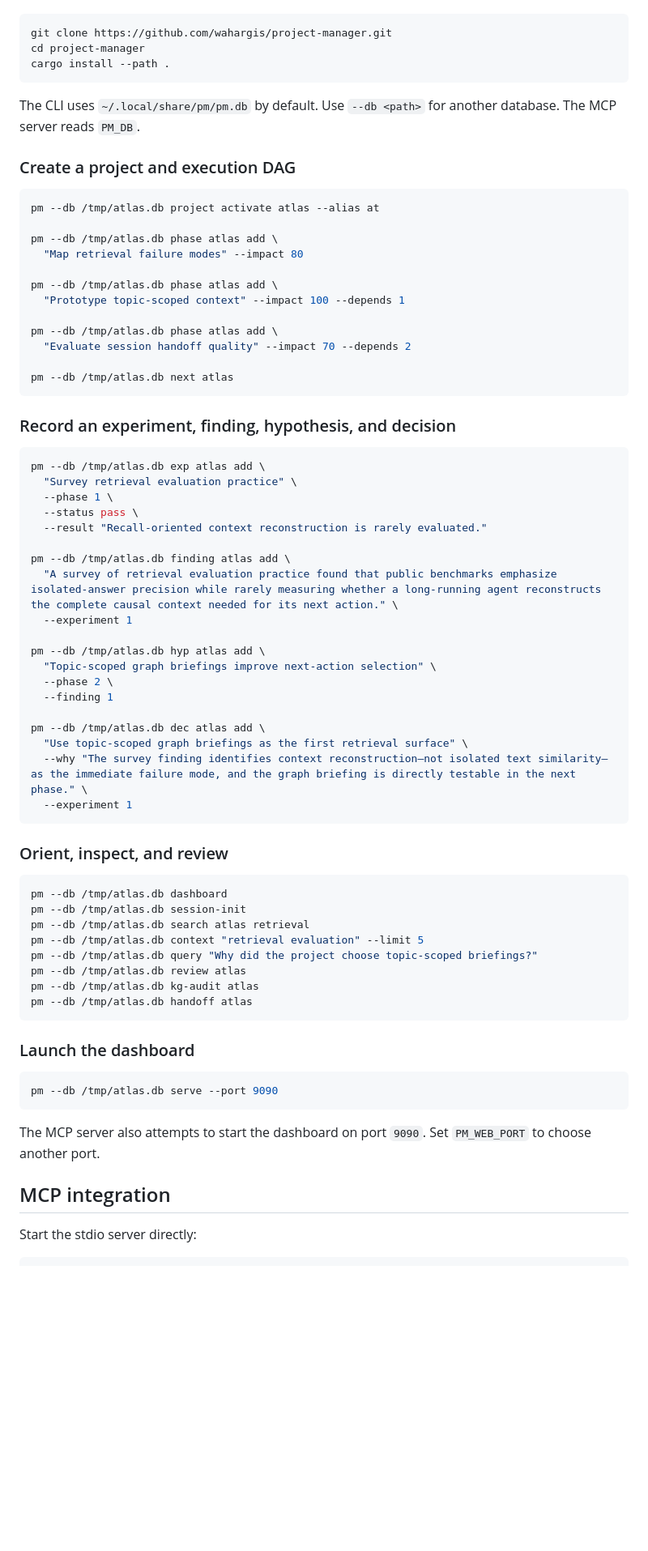
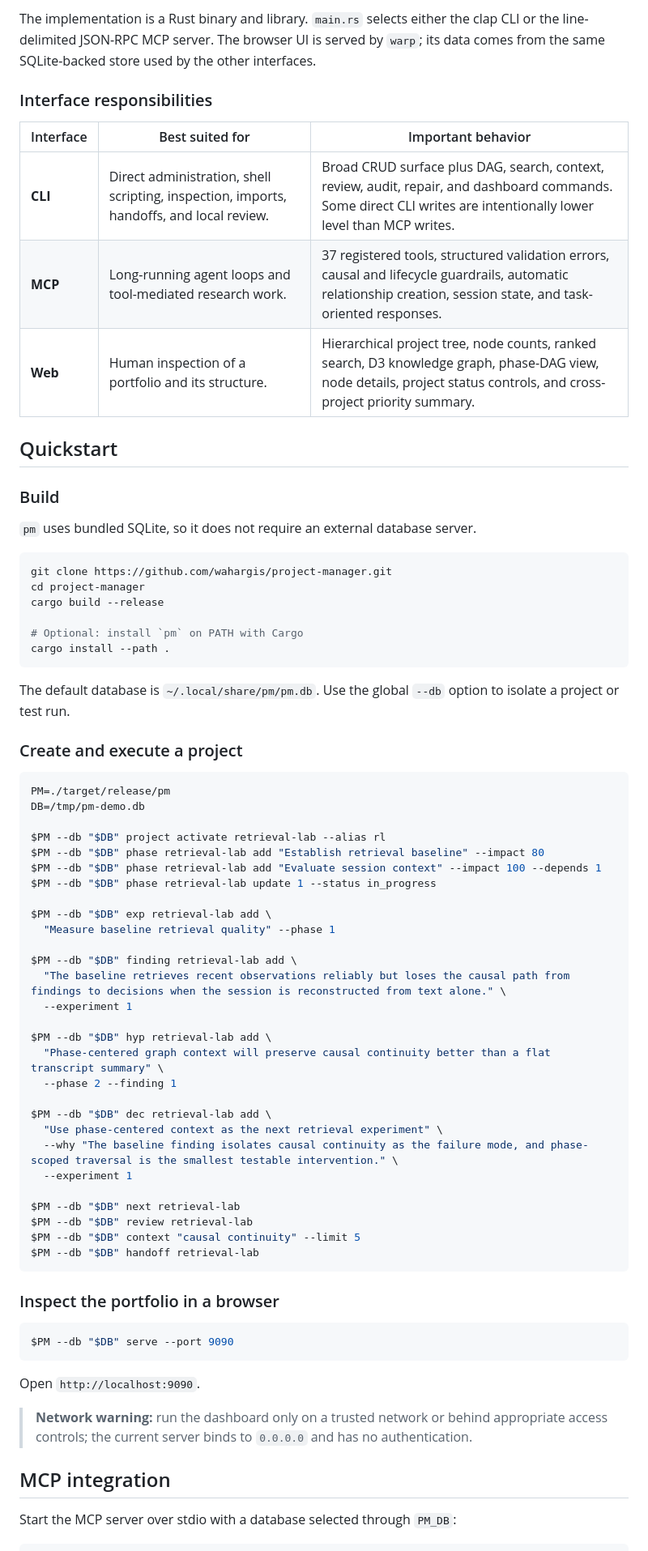
Before and after one commit to wahargis/project-manager, a Markdown page: README.md, the part around one of its changes. Shown at 81% size. Drawn GitHub-style; blank space fills up the shorter version.

Commit message:
docs: broaden README around the full research workflow

````diff
--- a/README.md
+++ b/README.md
@@ -194,76 +255,75 @@ A current Rust toolchain with Rust 2024 edition support is required.
+The implementation is a Rust binary and library. `main.rs` selects either the clap CLI or the line-delimited JSON-RPC MCP server. The browser UI is served by `warp`; its data comes from the same SQLite-backed store used by the other interfaces.
+
+### Interface responsibilities
+
+| Interface | Best suited for | Important behavior |
+|---|---|---|
+| **CLI** | Direct administration, shell scripting, inspection, imports, handoffs, and local review. | Broad CRUD surface plus DAG, search, context, review, audit, repair, and dashboard commands. Some direct CLI writes are intentionally lower level than MCP writes. |
+| **MCP** | Long-running agent loops and tool-mediated research work. | 37 registered tools, structured validation errors, causal and lifecycle guardrails, automatic relationship creation, session state, and task-oriented responses. |
+| **Web** | Human inspection of a portfolio and its structure. | Hierarchical project tree, node counts, ranked search, D3 knowledge graph, phase-DAG view, node details, project status controls, and cross-project priority summary. |
+
+## Quickstart
+
+### Build
+
+`pm` uses bundled SQLite, so it does not require an external database server.
 
 ```bash
 git clone https://github.com/wahargis/project-manager.git
 cd project-manager
+cargo build --release
+
+# Optional: install `pm` on PATH with Cargo
 cargo install --path .
 ```
 
-The CLI uses `~/.local/share/pm/pm.db` by default. Use `--db <path>` for another database. The MCP server reads `PM_DB`.
+The default database is `~/.local/share/pm/pm.db`. Use the global `--db` option to isolate a project or test run.
 
-### Create a project and execution DAG
+### Create and execute a project
 
 ```bash
-pm --db /tmp/atlas.db project activate atlas --alias at
+PM=./target/release/pm
+DB=/tmp/pm-demo.db
 
-pm --db /tmp/atlas.db phase atlas add \
-  "Map retrieval failure modes" --impact 80
+$PM --db "$DB" project activate retrieval-lab --alias rl
+$PM --db "$DB" phase retrieval-lab add "Establish retrieval baseline" --impact 80
+$PM --db "$DB" phase retrieval-lab add "Evaluate session context" --impact 100 --depends 1
+$PM --db "$DB" phase retrieval-lab update 1 --status in_progress
 
-pm --db /tmp/atlas.db phase atlas add \
-  "Prototype topic-scoped context" --impact 100 --depends 1
+$PM --db "$DB" exp retrieval-lab add \
+  "Measure baseline retrieval quality" --phase 1
 
-pm --db /tmp/atlas.db phase atlas add \
-  "Evaluate session handoff quality" --impact 70 --depends 2
+$PM --db "$DB" finding retrieval-lab add \
+  "The baseline retrieves recent observations reliably but loses the causal path from findings to decisions when the session is reconstructed from text alone." \
+  --experiment 1
 
-pm --db /tmp/atlas.db next atlas
+$PM --db "$DB" hyp retrieval-lab add \
+  "Phase-centered graph context will preserve causal continuity better than a flat transcript summary" \
+  --phase 2 --finding 1
+
+$PM --db "$DB" dec retrieval-lab add \
+  "Use phase-centered context as the next retrieval experiment" \
+  --why "The baseline finding isolates causal continuity as the failure mode, and phase-scoped traversal is the smallest testable intervention." \
+  --experiment 1
+
+$PM --db "$DB" next retrieval-lab
+$PM --db "$DB" review retrieval-lab
+$PM --db "$DB" context "causal continuity" --limit 5
+$PM --db "$DB" handoff retrieval-lab
 ```
 
-### Record an experiment, finding, hypothesis, and decision
+### Inspect the portfolio in a browser
 
 ```bash
-pm --db /tmp/atlas.db exp atlas add \
-  "Survey retrieval evaluation practice" \
-  --phase 1 \
-  --status pass \
-  --result "Recall-oriented context reconstruction is rarely evaluated."
-
-pm --db /tmp/atlas.db finding atlas add \
-  "A survey of retrieval evaluation practice found that public benchmarks emphasize isolated-answer precision while rarely measuring whether a long-running agent reconstructs the complete causal context needed for its next action." \
-  --experiment 1
-
-pm --db /tmp/atlas.db hyp atlas add \
-  "Topic-scoped graph briefings improve next-action selection" \
-  --phase 2 \
-  --finding 1
-
-pm --db /tmp/atlas.db dec atlas add \
-  "Use topic-scoped graph briefings as the first retrieval surface" \
-  --why "The survey finding identifies context reconstruction—not isolated text similarity—as the immediate failure mode, and the graph briefing is directly testable in the next phase." \
-  --experiment 1
+$PM --db "$DB" serve --port 9090
 ```
 
-### Orient, inspect, and review
+Open `http://localhost:9090`.
 
-```bash
-pm --db /tmp/atlas.db dashboard
-pm --db /tmp/atlas.db session-init
-pm --db /tmp/atlas.db search atlas retrieval
-pm --db /tmp/atlas.db context "retrieval evaluation" --limit 5
-pm --db /tmp/atlas.db query "Why did the project choose topic-scoped briefings?"
-pm --db /tmp/atlas.db review atlas
-pm --db /tmp/atlas.db kg-audit atlas
-pm --db /tmp/atlas.db handoff atlas
-```
-
-### Launch the dashboard
-
-```bash
-pm --db /tmp/atlas.db serve --port 9090
-```
-
-The MCP server also attempts to start the dashboard on port `9090`. Set `PM_WEB_PORT` to choose another port.
+> **Network warning:** run the dashboard only on a trusted network or behind appropriate access controls; the current server binds to `0.0.0.0` and has no authentication.
 
 ## MCP integration
 
-Start the stdio server directly:
+Start the MCP server over stdio with a database selected through `PM_DB`:
 
 ```bash
````
Also changed, not shown: other parts of README.md (+347 -221 lines).
